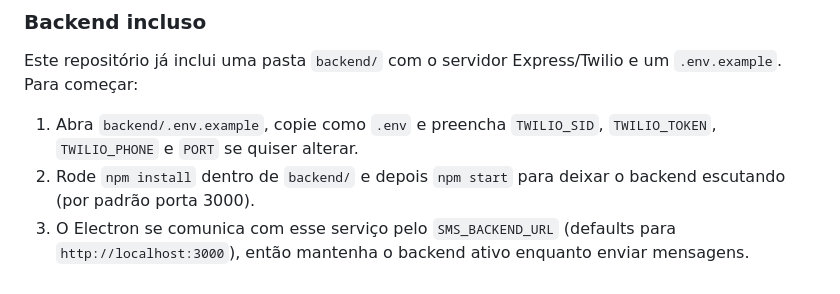
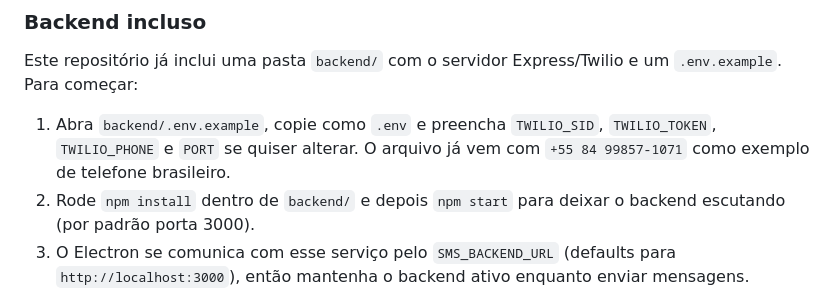
Before and after one commit to valnei-junior/Controle-de-Empr-stimos-simples, a Markdown page: README.md, the part around the change. GitHub-like rendering.

Commit message:
Clarify Twilio placeholder phone

```diff
--- a/README.md
+++ b/README.md
@@ -36,7 +36,7 @@ A aba “Empréstimos” oferece um botão “Enviar mensagem” que envia um le
 
 Este repositório já inclui uma pasta `backend/` com o servidor Express/Twilio e um `.env.example`. Para começar:
 
-1. Abra `backend/.env.example`, copie como `.env` e preencha `TWILIO_SID`, `TWILIO_TOKEN`, `TWILIO_PHONE` e `PORT` se quiser alterar.
+1. Abra `backend/.env.example`, copie como `.env` e preencha `TWILIO_SID`, `TWILIO_TOKEN`, `TWILIO_PHONE` e `PORT` se quiser alterar. O arquivo já vem com `+55 84 99857-1071` como exemplo de telefone brasileiro.
 2. Rode `npm install` dentro de `backend/` e depois `npm start` para deixar o backend escutando (por padrão porta 3000).
 3. O Electron se comunica com esse serviço pelo `SMS_BACKEND_URL` (defaults para `http://localhost:3000`), então mantenha o backend ativo enquanto enviar mensagens.
 
```
Also changed, not shown: DOCUMENTACAO.md (+3 -2 lines).
